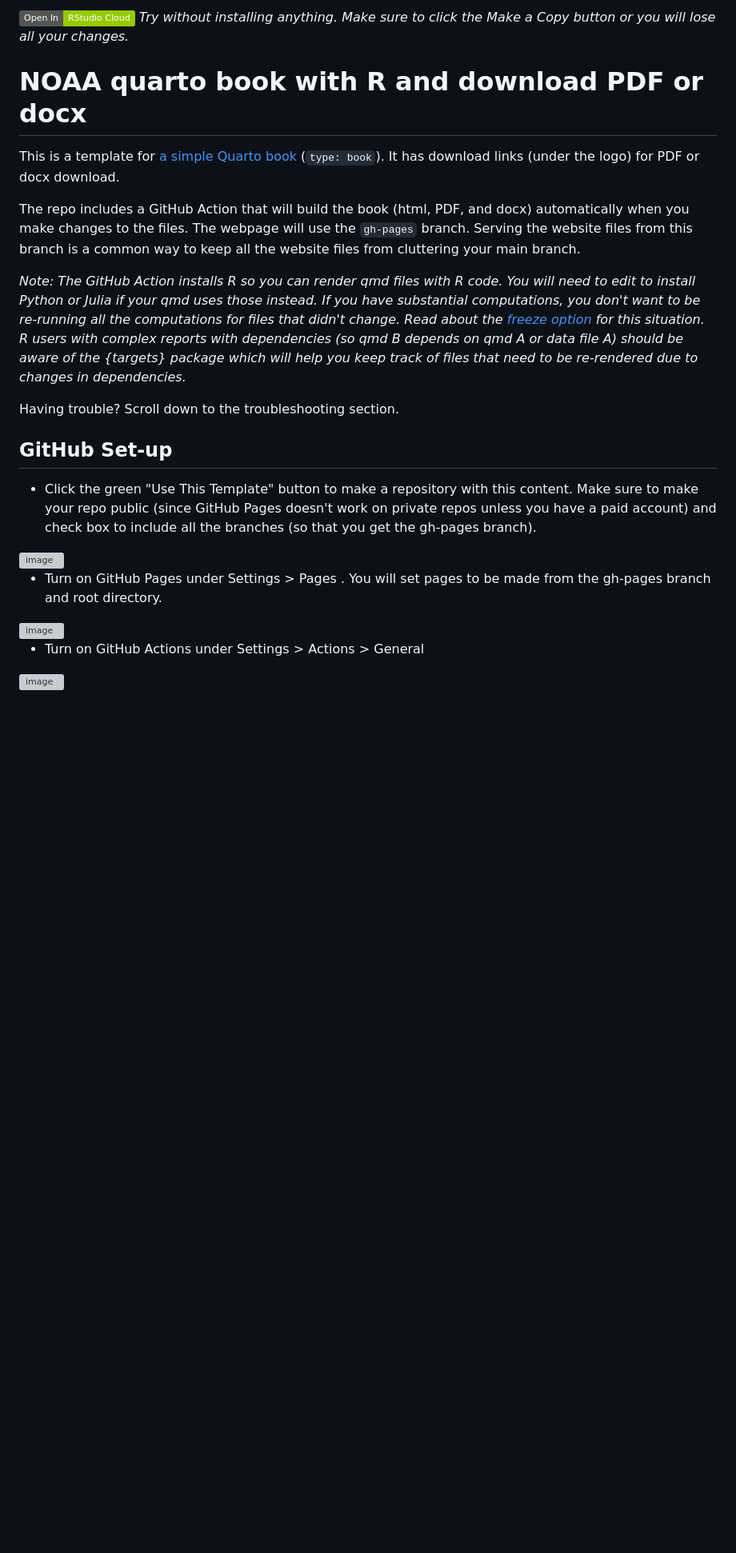
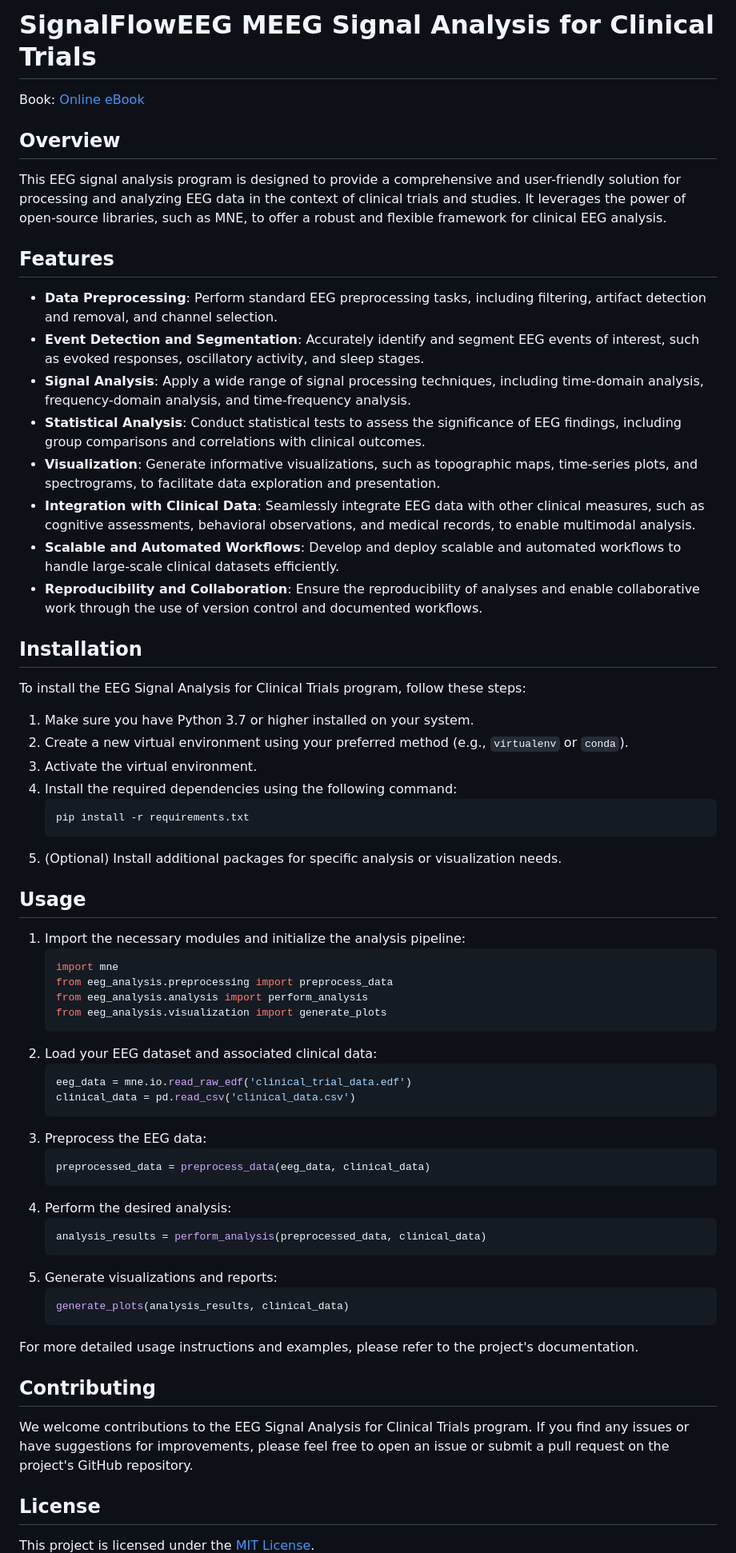
Before and after one commit to cincibrainlab/signalfloweegbook, a Markdown page: README.md, the part around one of its changes. Shown at 80% size. Drawn GitHub-style; badges without logos; blank space fills up the shorter version; grey boxes are pictures that could not be loaded.

````diff
--- a/README.md
+++ b/README.md
@@ -1,23 +1,63 @@
-[![](https://img.shields.io/badge/Open%20In-RStudio%20Cloud-green)](https://rstudio.cloud/content/4838825) *Try without installing anything. Make sure to click the Make a Copy button or you will lose all your changes.*
+# SignalFlowEEG MEEG Signal Analysis for Clinical Trials
 
-# NOAA quarto book with R and download PDF or docx
+Book: [Online eBook](https://cincibrainlab.github.io/signalfloweegbook/)
 
-This is a template for [a simple Quarto book](https://nmfs-opensci.github.io/NOAA-quarto-book/) (`type: book`). It has download links (under the logo) for PDF or docx download.
+## Overview
+This EEG signal analysis program is designed to provide a comprehensive and user-friendly solution for processing and analyzing EEG data in the context of clinical trials and studies. It leverages the power of open-source libraries, such as MNE, to offer a robust and flexible framework for clinical EEG analysis.
 
-The repo includes a GitHub Action that will build the book (html, PDF, and docx) automatically when you make changes to the files. The webpage will use the `gh-pages` branch. Serving the website files from this branch is a common way to keep all the website files from cluttering your main branch.
+## Features
+- **Data Preprocessing**: Perform standard EEG preprocessing tasks, including filtering, artifact detection and removal, and channel selection.
+- **Event Detection and Segmentation**: Accurately identify and segment EEG events of interest, such as evoked responses, oscillatory activity, and sleep stages.
+- **Signal Analysis**: Apply a wide range of signal processing techniques, including time-domain analysis, frequency-domain analysis, and time-frequency analysis.
+- **Statistical Analysis**: Conduct statistical tests to assess the significance of EEG findings, including group comparisons and correlations with clinical outcomes.
+- **Visualization**: Generate informative visualizations, such as topographic maps, time-series plots, and spectrograms, to facilitate data exploration and presentation.
+- **Integration with Clinical Data**: Seamlessly integrate EEG data with other clinical measures, such as cognitive assessments, behavioral observations, and medical records, to enable multimodal analysis.
+- **Scalable and Automated Workflows**: Develop and deploy scalable and automated workflows to handle large-scale clinical datasets efficiently.
+- **Reproducibility and Collaboration**: Ensure the reproducibility of analyses and enable collaborative work through the use of version control and documented workflows.
 
-*Note: The GitHub Action installs R so you can render qmd files with R code. You will need to edit to install Python or Julia if your qmd uses those instead. If you have substantial computations, you don't want to be re-running all the computations for files that didn't change. Read about the [freeze option](https://quarto.org/docs/publishing/ci.html) for this situation. R users with complex reports with dependencies (so qmd B depends on qmd A or data file A) should be aware of the {targets} package which will help you keep track of files that need to be re-rendered due to changes in dependencies.*
+## Installation
+To install the EEG Signal Analysis for Clinical Trials program, follow these steps:
 
-Having trouble? Scroll down to the troubleshooting section.
+1. Make sure you have Python 3.7 or higher installed on your system.
+2. Create a new virtual environment using your preferred method (e.g., `virtualenv` or `conda`).
+3. Activate the virtual environment.
+4. Install the required dependencies using the following command:
+   ```
+   pip install -r requirements.txt
+   ```
+5. (Optional) Install additional packages for specific analysis or visualization needs.
 
-## GitHub Set-up
+## Usage
+1. Import the necessary modules and initialize the analysis pipeline:
+   ```python
+   import mne
+   from eeg_analysis.preprocessing import preprocess_data
+   from eeg_analysis.analysis import perform_analysis
+   from eeg_analysis.visualization import generate_plots
+   ```
+2. Load your EEG dataset and associated clinical data:
+   ```python
+   eeg_data = mne.io.read_raw_edf('clinical_trial_data.edf')
+   clinical_data = pd.read_csv('clinical_data.csv')
+   ```
+3. Preprocess the EEG data:
+   ```python
+   preprocessed_data = preprocess_data(eeg_data, clinical_data)
+   ```
+4. Perform the desired analysis:
+   ```python
+   analysis_results = perform_analysis(preprocessed_data, clinical_data)
+   ```
+5. Generate visualizations and reports:
+   ```python
+   generate_plots(analysis_results, clinical_data)
+   ```
 
-* Click the green "Use This Template" button to make a repository with this content. Make sure to make your repo public (since GitHub Pages doesn't work on private repos unless you have a paid account) and check box to include all the branches (so that you get the gh-pages branch).
-<img width="637" alt="image" src="https://user-images.githubusercontent.com/2545978/197051535-c43c62de-17e8-40bf-a536-3eea8db250c4.png">
+For more detailed usage instructions and examples, please refer to the project's documentation.
 
-* Turn on GitHub Pages under Settings > Pages . You will set pages to be made from the gh-pages branch and root directory.
-<img width="540" alt="image" src="https://user-images.githubusercontent.com/2545978/196808262-3d2262be-b9b5-4897-bba5-fc2f056dd335.png">
+## Contributing
+We welcome contributions to the EEG Signal Analysis for Clinical Trials program. If you find any issues or have suggestions for improvements, please feel free to open an issue or submit a pull request on the project's GitHub repository.
 
-* Turn on GitHub Actions under Settings > Actions > General
-<img width="719" alt="image" src="https://user-images.githubusercontent.com/2545978/196808404-0c075fcf-db03-4516-88dd-3143b9fca475.png">
+## License
+This project is licensed under the [MIT License](LICENSE).
 
````
Also changed, not shown: other parts of README.md (+8 -27 lines).
